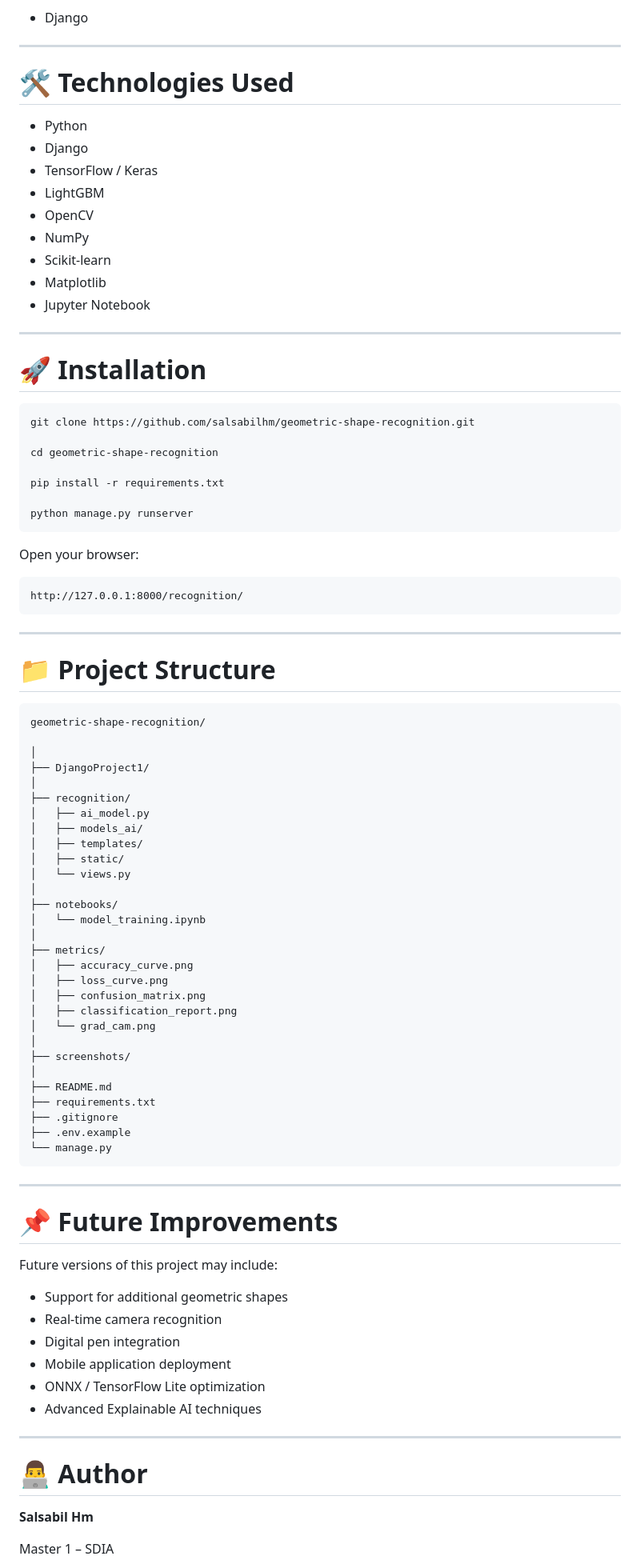
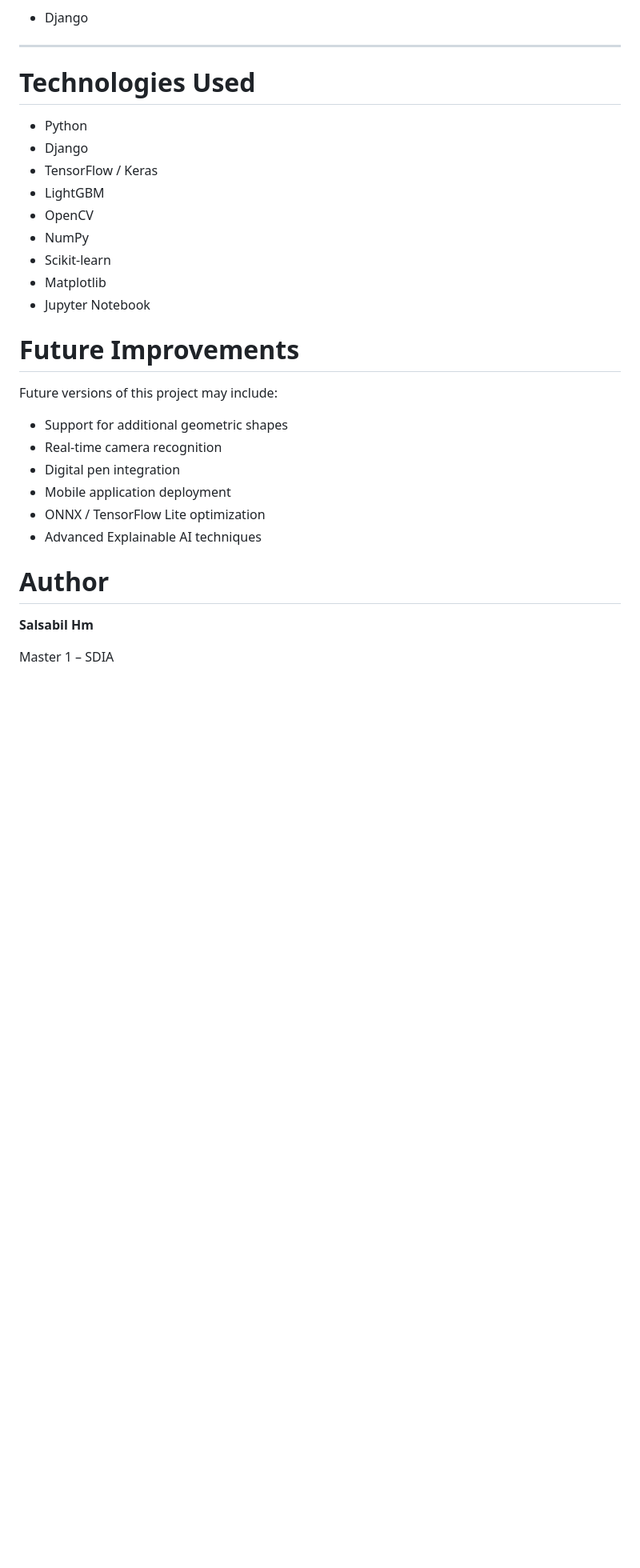
Before and after one commit to salsabilhm/geometric-shape-recognition, a Markdown page: README.md, the part around one of its changes. Shown at 80% size. Rendered like a GitHub page; blank space fills up the shorter version.

````diff
--- a/README.md
+++ b/README.md
@@ -224,7 +224,7 @@ Backend:
 
 ---
 
-# 🛠 Technologies Used
+#  Technologies Used
 
 - Python
 - Django
@@ -236,65 +236,8 @@ Backend:
 - Matplotlib
 - Jupyter Notebook
 
----
 
-# 🚀 Installation
-
-```bash
-git clone https://github.com/salsabilhm/geometric-shape-recognition.git
-
-cd geometric-shape-recognition
-
-pip install -r requirements.txt
-
-python manage.py runserver
-```
-
-Open your browser:
-
-```
-http://127.0.0.1:8000/recognition/
-```
-
----
-
-# 📁 Project Structure
-
-```
-geometric-shape-recognition/
-
-│
-├── DjangoProject1/
-│
-├── recognition/
-│   ├── ai_model.py
-│   ├── models_ai/
-│   ├── templates/
-│   ├── static/
-│   └── views.py
-│
-├── notebooks/
-│   └── model_training.ipynb
-│
-├── metrics/
-│   ├── accuracy_curve.png
-│   ├── loss_curve.png
-│   ├── confusion_matrix.png
-│   ├── classification_report.png
-│   └── grad_cam.png
-│
-├── screenshots/
-│
-├── README.md
-├── requirements.txt
-├── .gitignore
-├── .env.example
-└── manage.py
-```
-
----
-
-# 📌 Future Improvements
+#  Future Improvements
 
 Future versions of this project may include:
 
@@ -305,9 +248,9 @@ Future versions of this project may include:
 - ONNX / TensorFlow Lite optimization
 - Advanced Explainable AI techniques
 
----
 
-# 👨‍💻 Author
+
+#  Author
 
 **Salsabil Hm**
 
````
Also changed, not shown: other parts of README.md (+8 -8 lines).
